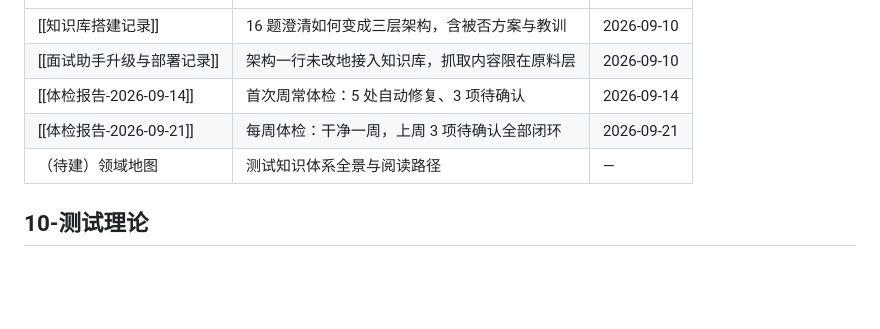
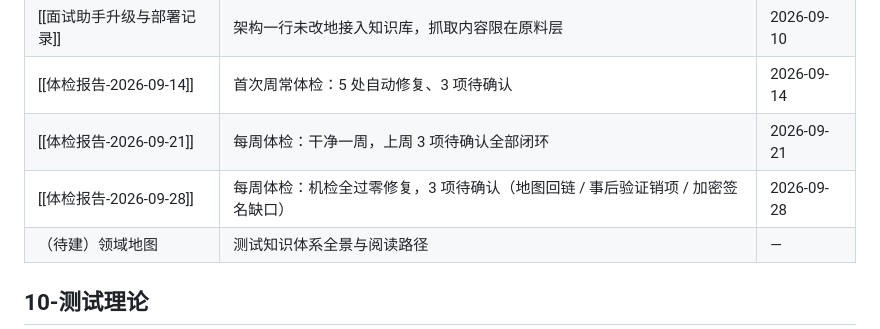
Before and after one commit to wenshuwen/KnowledgeBase, a Markdown page: wiki/index.md, the part around the change. Drawn GitHub-style; blank space fills up the shorter version.

```diff
--- a/wiki/index.md
+++ b/wiki/index.md
@@ -25,6 +25,7 @@ tags: [index]
 | [[面试助手升级与部署记录]] | 架构一行未改地接入知识库，抓取内容限在原料层 | 2026-09-10 |
 | [[体检报告-2026-09-14]] | 首次周常体检：5 处自动修复、3 项待确认 | 2026-09-14 |
 | [[体检报告-2026-09-21]] | 每周体检：干净一周，上周 3 项待确认全部闭环 | 2026-09-21 |
+| [[体检报告-2026-09-28]] | 每周体检：机检全过零修复，3 项待确认（地图回链 / 事后验证销项 / 加密签名缺口） | 2026-09-28 |
 | （待建）领域地图 | 测试知识体系全景与阅读路径 | — |
 
 ## 10-测试理论
```
Also changed, not shown: wiki/00-总览/体检报告-2026-09-28.md (added, +50 -0 lines), wiki/log.md (+7 -0 lines).
